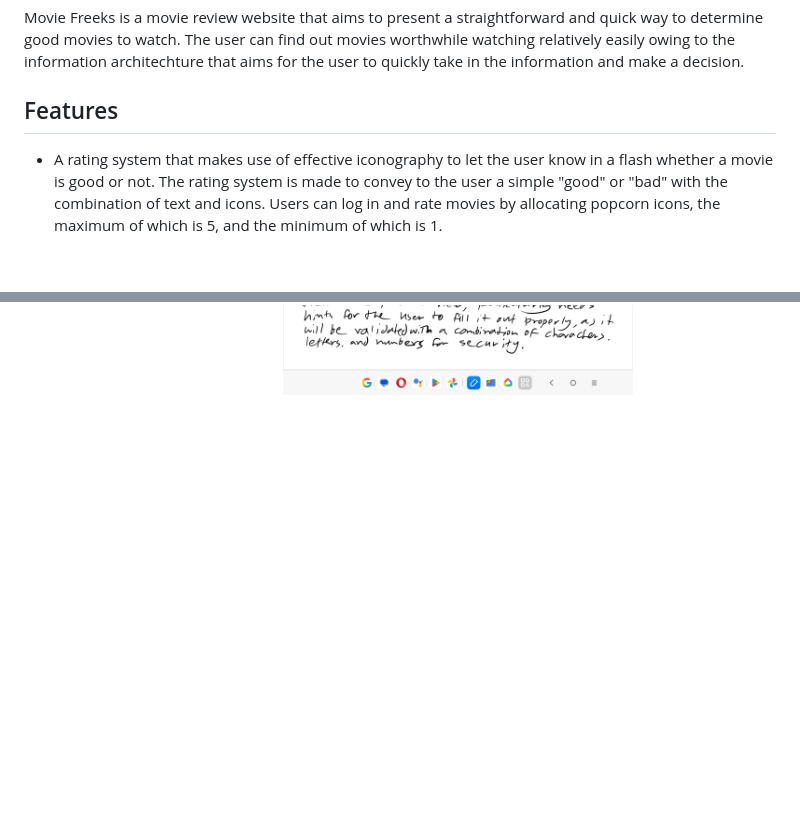
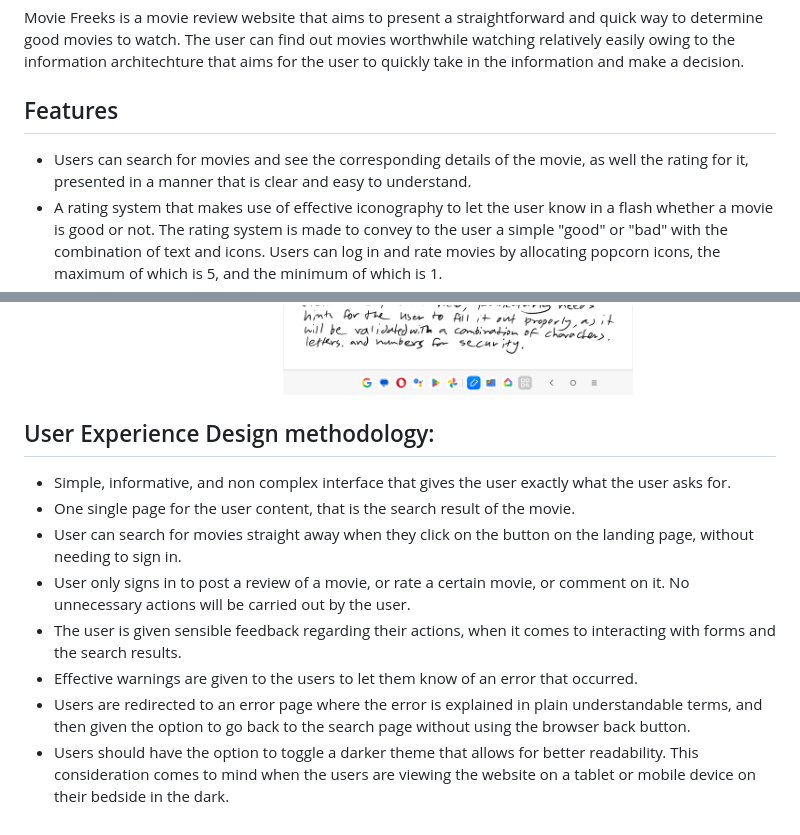
Before and after one commit to Anadil90/movie-freeks, a Markdown page: README.md, 2 parts joined by grey strips. Drawn GitHub-style; blank space fills up the shorter version.

Commit message:
add feature to Features section of readme, include User Experience Design Methodology section.

```diff
--- a/README.md
+++ b/README.md
@@ -2,6 +2,7 @@
 Movie Freeks is a movie review website that aims to present a straightforward and quick way to determine good movies to watch. The user can find out movies worthwhile watching relatively easily owing to the information architechture that aims for the user to quickly take in the information and make a decision.
 
 ## Features
+- Users can search for movies and see the corresponding details of the movie, as well the rating for it, presented in a manner that is clear and easy to understand.
 - A rating system that makes use of effective iconography to let the user know in a flash whether a movie is good or not. The rating system is made to convey to the user a simple "good" or "bad" with the combination of text and icons. Users can log in and rate movies by allocating popcorn icons, the maximum of which is 5, and the minimum of which is 1.
 - A sidebar that cycles the best rated movies with a minimum of 3 popcorns and above.
 - A pleasing interface that makes use of bold colors and text that best makes an impact upon the user.
@@ -53,3 +54,13 @@ The signup form also contains a hint element, that helps the user to fill out a
 
 Movie Freeks signup page wireframe
 ![Movie Freeks signup wireframe](./wireframes/signup-wireframe.png)
+
+## User Experience Design methodology:
+- Simple, informative, and non complex interface that gives the user exactly what the user asks for.
+- One single page for the user content, that is the search result of the movie.
+- User can search for movies straight away when they click on the button on the landing page, without needing to sign in.
+- User only signs in to post a review of a movie, or rate a certain movie, or comment on it. No unnecessary actions will be carried out by the user.
+- The user is given sensible feedback regarding their actions, when it comes to interacting with forms and the search results.
+- Effective warnings are given to the users to let them know of an error that occurred.
+- Users are redirected to an error page where the error is explained in plain understandable terms, and then given the option to go back to the search page without using the browser back button.
+- Users should have the option to toggle a darker theme that allows for better readability. This consideration comes to mind when the users are viewing the website on a tablet or mobile device on their bedside in the dark.
```
